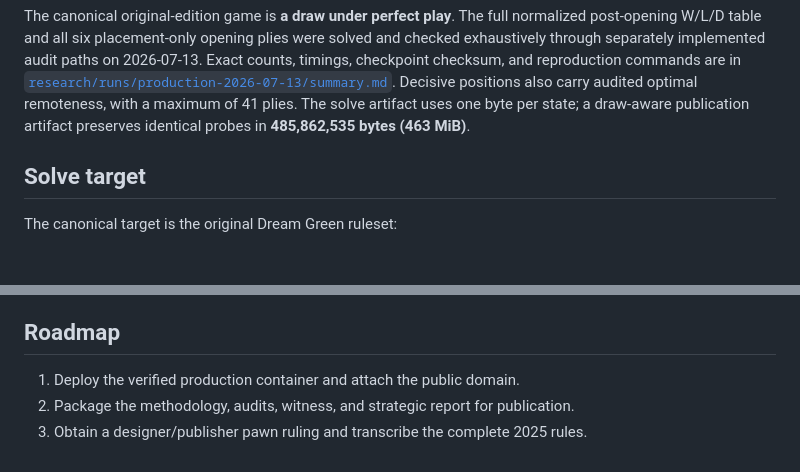
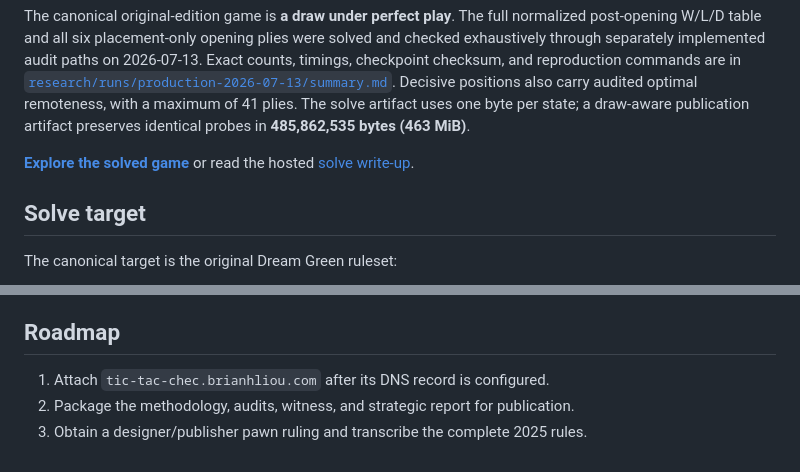
Before and after one commit to brianhliou/tic-tac-chec, a Markdown page: README.md, 2 parts joined by grey strips. Rendered like a GitHub page; blank space fills up the shorter version.

Commit message:
Document live tablebase deployment

```diff
--- a/README.md
+++ b/README.md
@@ -12,6 +12,9 @@ checkpoint checksum, and reproduction commands are in
 Decisive positions also carry audited optimal remoteness, with a maximum of 41
 plies. The solve artifact uses one byte per state; a draw-aware publication
 artifact preserves identical probes in **485,862,535 bytes (463 MiB)**.
+
+**[Explore the solved game](https://tic-tac-chec-production.up.railway.app/)**
+or read the hosted [solve write-up](https://tic-tac-chec-production.up.railway.app/write-up/).
 
 ## Solve target
 
@@ -124,6 +127,6 @@ under GPL-3.0-or-later; see the [piece credits](solver/web/pieces/CREDITS.md) an
 
 ## Roadmap
 
-1. Deploy the verified production container and attach the public domain.
+1. Attach `tic-tac-chec.brianhliou.com` after its DNS record is configured.
 2. Package the methodology, audits, witness, and strategic report for publication.
 3. Obtain a designer/publisher pawn ruling and transcribe the complete 2025 rules.
```
Also changed, not shown: research/hosted-explorer.md (+15 -3 lines).
